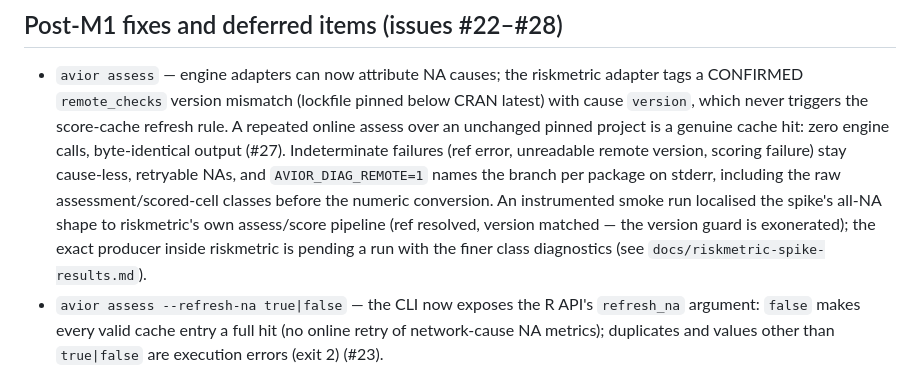
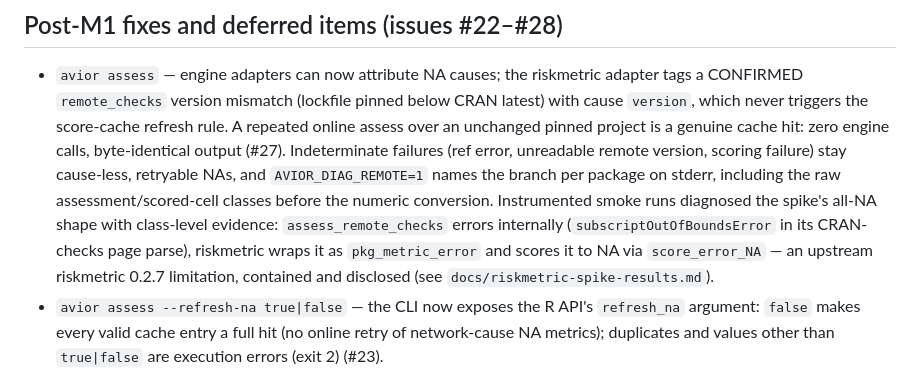
Before and after one commit to Thynexa/AVIOR, a Markdown page: NEWS.md, the part around the change. Rendered like a GitHub page.

```diff
--- a/NEWS.md
+++ b/NEWS.md
@@ -11,11 +11,12 @@
   unreadable remote version, scoring failure) stay cause-less, retryable
   NAs, and `AVIOR_DIAG_REMOTE=1` names the branch per package on stderr,
   including the raw assessment/scored-cell classes before the numeric
-  conversion. An instrumented smoke run localised the spike's all-NA
-  shape to riskmetric's own assess/score pipeline (ref resolved, version
-  matched — the version guard is exonerated); the exact producer inside
-  riskmetric is pending a run with the finer class diagnostics (see
-  `docs/riskmetric-spike-results.md`).
+  conversion. Instrumented smoke runs diagnosed the spike's all-NA
+  shape with class-level evidence: `assess_remote_checks` errors
+  internally (`subscriptOutOfBoundsError` in its CRAN-checks page
+  parse), riskmetric wraps it as `pkg_metric_error` and scores it to NA
+  via `score_error_NA` — an upstream riskmetric 0.2.7 limitation,
+  contained and disclosed (see `docs/riskmetric-spike-results.md`).
 * `avior assess --refresh-na true|false` — the CLI now exposes the R
   API's `refresh_na` argument: `false` makes every valid cache entry a
   full hit (no online retry of network-cause NA metrics); duplicates and
```
Also changed, not shown: docs/riskmetric-spike-results.md (+34 -25 lines).
